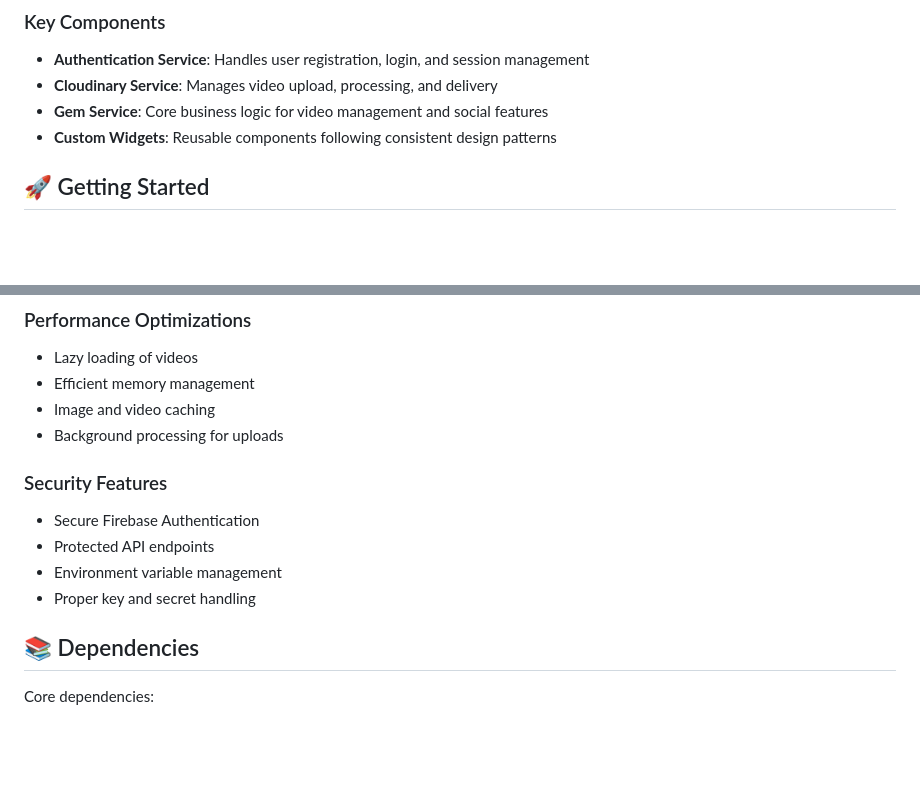
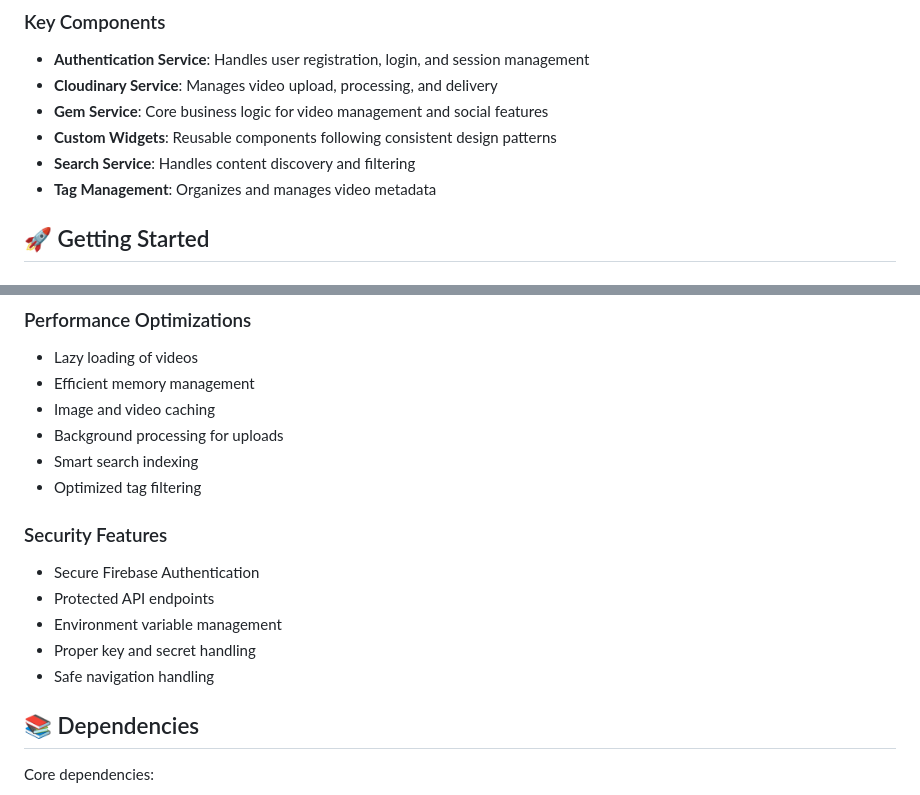
Before and after one commit to newman8r/toktok, a Markdown page: README.md, 2 parts joined by grey strips. Rendered like a GitHub page; blank space fills up the shorter version.

```diff
--- a/README.md
+++ b/README.md
@@ -32,6 +45,8 @@ lib/
 - **Cloudinary Service**: Manages video upload, processing, and delivery
 - **Gem Service**: Core business logic for video management and social features
 - **Custom Widgets**: Reusable components following consistent design patterns
+- **Search Service**: Handles content discovery and filtering
+- **Tag Management**: Organizes and manages video metadata
 
 ## 🚀 Getting Started
 
@@ -105,12 +120,15 @@ flutter build ipa
 - Efficient memory management
 - Image and video caching
 - Background processing for uploads
+- Smart search indexing
+- Optimized tag filtering
 
 ### Security Features
 - Secure Firebase Authentication
 - Protected API endpoints
 - Environment variable management
 - Proper key and secret handling
+- Safe navigation handling
 
 ## 📚 Dependencies
 
```
Also changed, not shown: other parts of README.md (+27 -4 lines).
